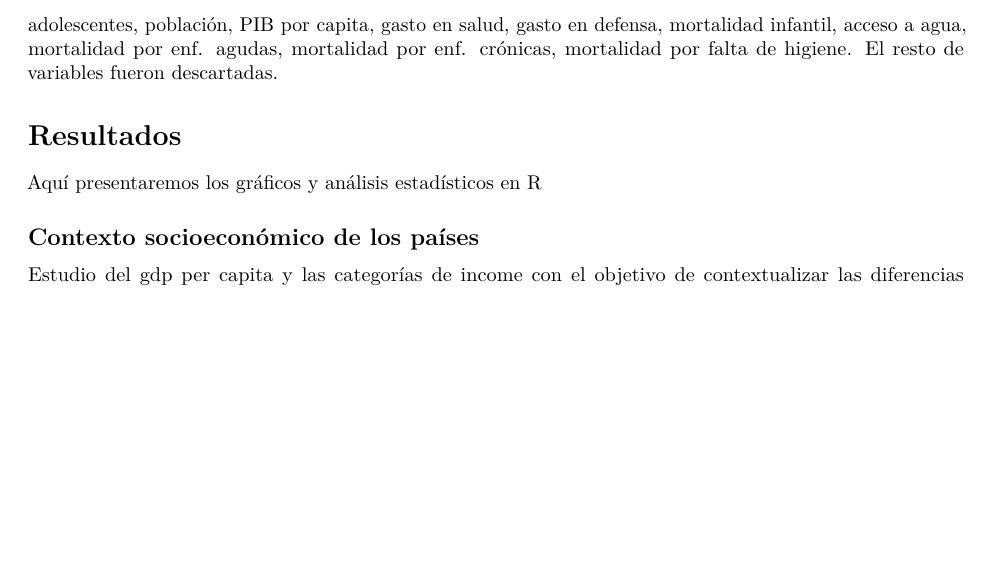
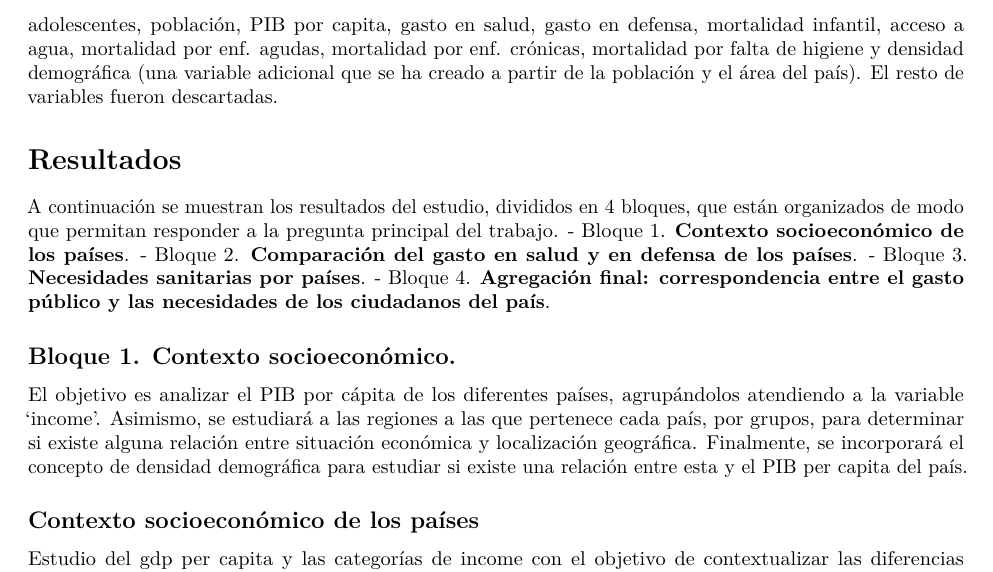
Before and after one commit to caarlaaortega/ProyectoAED, an R Markdown document (Proyecto AED/Proyecto AED.Rmd): part of page 3 of 3, cut so that both start at the same text, the shorter picture padded with empty space. Rendered offline with R 4.5, knitr and Pandoc, then LaTeX, with nearby package versions; drawn as R Markdown's standard PDF in place of the format the file asks for.

Commit message:
Bloque 1. Texto.

````diff
--- a/Proyecto AED/Proyecto AED.Rmd
+++ b/Proyecto AED/Proyecto AED.Rmd
@@ -114,15 +114,23 @@ De todo el registro de años con los que se cuenta en el dataset del Banco Mundi
 ## Selección de la muestra
 Dado que los datos descargados eran extremadamente abundantes (2476 observaciones de 29 variables), con '3 dimensiones' (temporal, indicador y países), se realizó una exploración inicial de los datos descargados para elegir un año y descartar las variables con un porcentaje de datos faltantes superior al 70%.
 
-Tras este análisis exploratorio (documento Exploración_inicial.Rmd), se tomó la cohorte de 218 países del año 2019, con 17 variables: el país, clasificación de 'income', región, año, esperanza de vida, fertilidad, embarazos adolescentes, población, PIB por capita, gasto en salud, gasto en defensa, mortalidad infantil, acceso a agua, mortalidad por enf. agudas, mortalidad por enf. crónicas, mortalidad por falta de higiene. El resto de variables fueron descartadas.
+Tras este análisis exploratorio (documento Exploración_inicial.Rmd), se tomó la cohorte de 218 países del año 2019, con 17 variables: el país, clasificación de 'income', región, año, esperanza de vida, fertilidad, embarazos adolescentes, población, PIB por capita, gasto en salud, gasto en defensa, mortalidad infantil, acceso a agua, mortalidad por enf. agudas, mortalidad por enf. crónicas, mortalidad por falta de higiene y densidad demográfica (una variable adicional que se ha creado a partir de la población y el área del país). El resto de variables fueron descartadas.
 
 
 # Resultados
 
-Aquí presentaremos los gráficos y análisis estadísticos en R
+A continuación se muestran los resultados del estudio, divididos en 4 bloques, que están organizados de modo que permitan responder a la pregunta principal del trabajo.
+- Bloque 1. **Contexto socioeconómico de los países**.
+- Bloque 2. **Comparación del gasto en salud y en defensa de los países**.
+- Bloque 3. **Necesidades sanitarias por países**.
+- Bloque 4. **Agregación final: correspondencia entre el gasto público y las necesidades de los ciudadanos del país**.
 
-```{r, echo=FALSE, fig.cap="Ejemplo de gráfico limpio"}
-# Tu código de R aquí
+## Bloque 1. Contexto socioeconómico.
+
+El objetivo es analizar el PIB por cápita de los diferentes países, agrupándolos atendiendo a la variable 'income'. Asimismo, se estudiará a las regiones a las que pertenece cada país, por grupos, para determinar si existe alguna relación entre situación económica y localización geográfica. Finalmente, se incorporará el concepto de densidad demográfica para estudiar si existe una relación entre esta y el PIB per capita del país.
+
+```{r, echo=FALSE}
+# Visualizamos
 ```
 
 ## Contexto socioeconómico de los países
````
